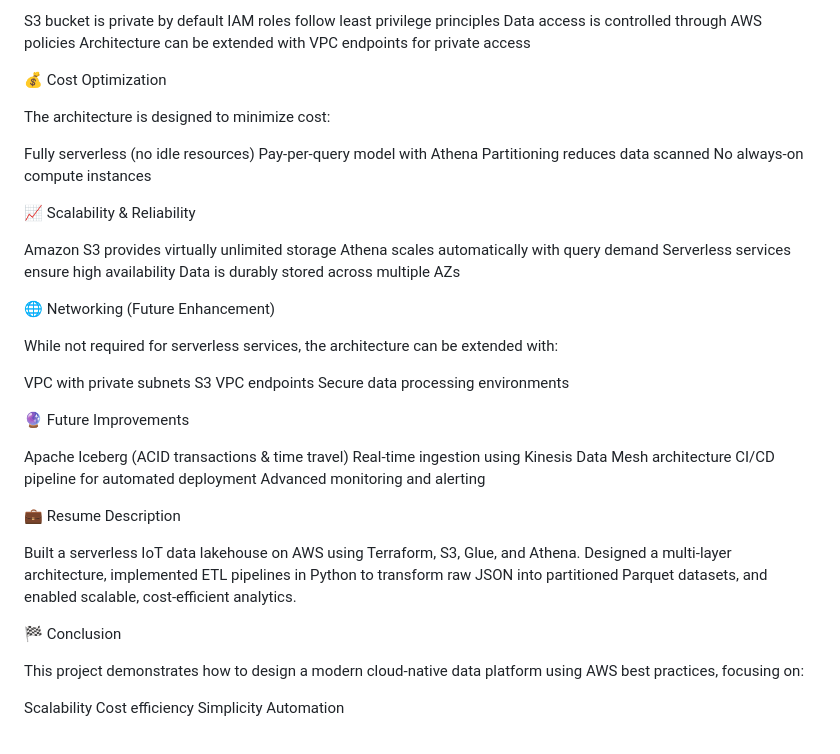
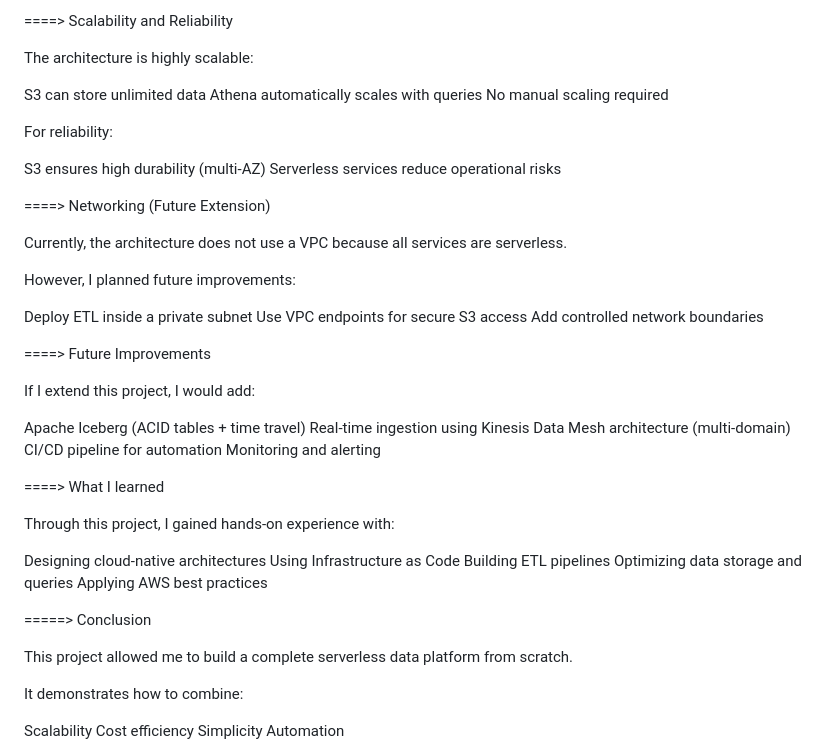
Before and after one commit to khabbaoui/Serverless-IoT-Lakehouse-on-AWS-with-S3-Glue-Athena-and-Terraform, a Markdown page: README.md, the part around one of its changes. GitHub-like rendering.

```diff
--- a/README.md
+++ b/README.md
@@ -86,57 +137,57 @@ Automated deployments
 
 
-S3 bucket is private by default
-IAM roles follow least privilege principles
-Data access is controlled through AWS policies
-Architecture can be extended with VPC endpoints for private access
+====> Scalability and Reliability
+
+The architecture is highly scalable:
+
+S3 can store unlimited data
+Athena automatically scales with queries
+No manual scaling required
+
+For reliability:
+
+S3 ensures high durability (multi-AZ)
+Serverless services reduce operational risks
 
 
-💰 Cost Optimization
+====> Networking (Future Extension)
 
-The architecture is designed to minimize cost:
+Currently, the architecture does not use a VPC because all services are serverless.
 
-Fully serverless (no idle resources)
-Pay-per-query model with Athena
-Partitioning reduces data scanned
-No always-on compute instances
+However, I planned future improvements:
+
+Deploy ETL inside a private subnet
+Use VPC endpoints for secure S3 access
+Add controlled network boundaries
 
 
-📈 Scalability & Reliability
+====> Future Improvements
 
-Amazon S3 provides virtually unlimited storage
-Athena scales automatically with query demand
-Serverless services ensure high availability
-Data is durably stored across multiple AZs
+If I extend this project, I would add:
+
+Apache Iceberg (ACID tables + time travel)
+Real-time ingestion using Kinesis
+Data Mesh architecture (multi-domain)
+CI/CD pipeline for automation
+Monitoring and alerting
 
 
-🌐 Networking (Future Enhancement)
+====> What I learned
 
-While not required for serverless services, the architecture can be extended with:
+Through this project, I gained hands-on experience with:
 
-VPC with private subnets
-S3 VPC endpoints
-Secure data processing environments
+Designing cloud-native architectures
+Using Infrastructure as Code
+Building ETL pipelines
+Optimizing data storage and queries
+Applying AWS best practices
 
 
-🔮 Future Improvements
+=====> Conclusion
 
+This project allowed me to build a complete serverless data platform from scratch.
 
-Apache Iceberg (ACID transactions & time travel)
-Real-time ingestion using Kinesis
-Data Mesh architecture
-CI/CD pipeline for automated deployment
-Advanced monitoring and alerting
-
-
-💼 Resume Description
-
-Built a serverless IoT data lakehouse on AWS using Terraform, S3, Glue, and Athena. Designed a multi-layer architecture, implemented ETL pipelines in Python to transform raw JSON into partitioned Parquet datasets, and enabled scalable, cost-efficient analytics.
-
-
-
-🏁 Conclusion
-
-This project demonstrates how to design a modern cloud-native data platform using AWS best practices, focusing on:
+It demonstrates how to combine:
 
 Scalability
 Cost efficiency
```
Also changed, not shown: other parts of README.md (+100 -90 lines).
